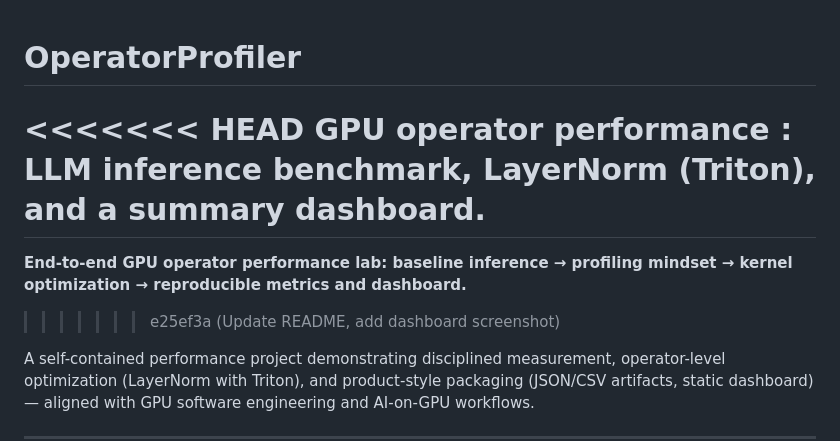
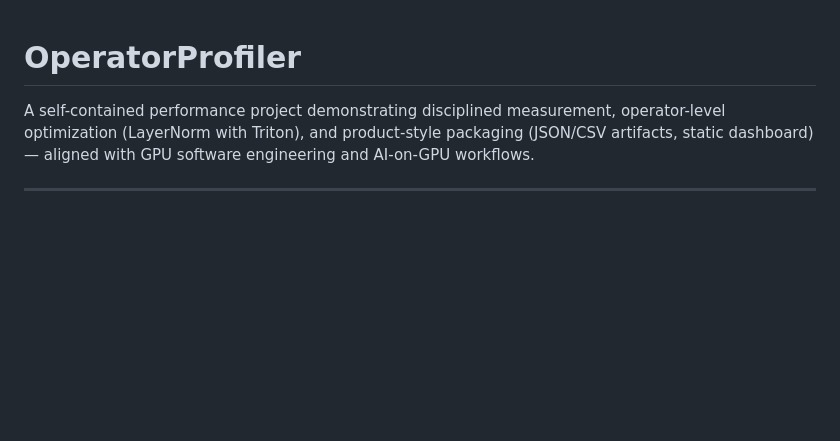
Before and after one commit to ravi-kot/operator-profiler, a Markdown page: README.md, the part around the change. Drawn GitHub-style; blank space fills up the shorter version.

Commit message:
Refine README content for clarity and focus
Removed outdated GPU operator performance details and streamlined project description.

```diff
--- a/README.md
+++ b/README.md
@@ -1,10 +1,4 @@
 # OperatorProfiler
-
-<<<<<<< HEAD
-GPU operator performance : LLM inference benchmark, LayerNorm (Triton), and a summary dashboard.
-=======
-**End-to-end GPU operator performance lab: baseline inference → profiling mindset → kernel optimization → reproducible metrics and dashboard.**
->>>>>>> e25ef3a (Update README, add dashboard screenshot)
 
 A self-contained performance project demonstrating disciplined measurement, operator-level optimization (LayerNorm with Triton), and product-style packaging (JSON/CSV artifacts, static dashboard) — aligned with GPU software engineering and AI-on-GPU workflows.
 
```
